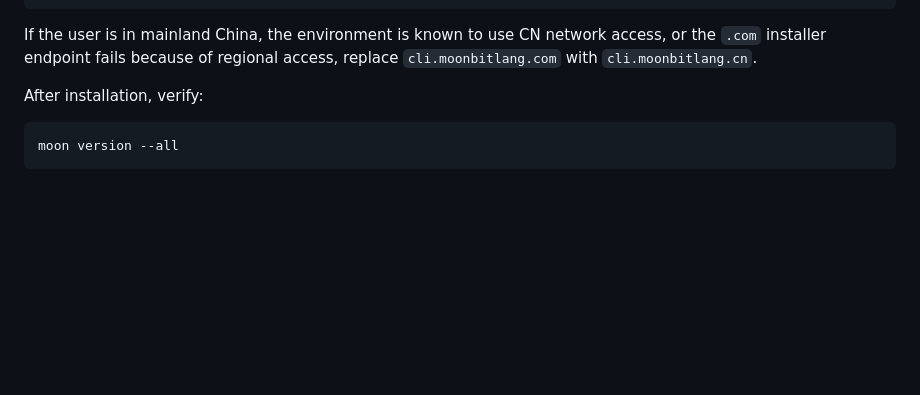
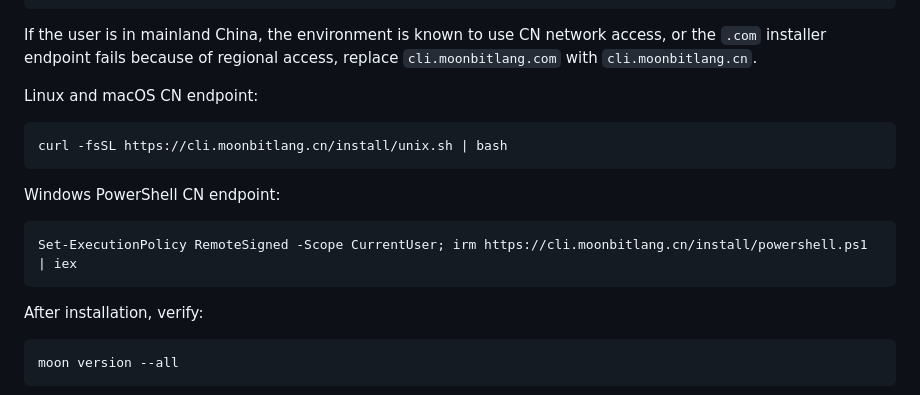
Before and after one commit to colmugx/ai-passport-template.mbt, a Markdown page: AGENTS.md, the part around the change. Rendered like a GitHub page; blank space fills up the shorter version.

Commit message:
docs: keep explicit CN MoonBit install commands

````diff
--- a/AGENTS.md
+++ b/AGENTS.md
@@ -37,6 +37,18 @@ Set-ExecutionPolicy RemoteSigned -Scope CurrentUser; irm https://cli.moonbitlang
 ```
 
 If the user is in mainland China, the environment is known to use CN network access, or the `.com` installer endpoint fails because of regional access, replace `cli.moonbitlang.com` with `cli.moonbitlang.cn`.
+
+Linux and macOS CN endpoint:
+
+```sh
+curl -fsSL https://cli.moonbitlang.cn/install/unix.sh | bash
+```
+
+Windows PowerShell CN endpoint:
+
+```powershell
+Set-ExecutionPolicy RemoteSigned -Scope CurrentUser; irm https://cli.moonbitlang.cn/install/powershell.ps1 | iex
+```
 
 After installation, verify:
 
````
